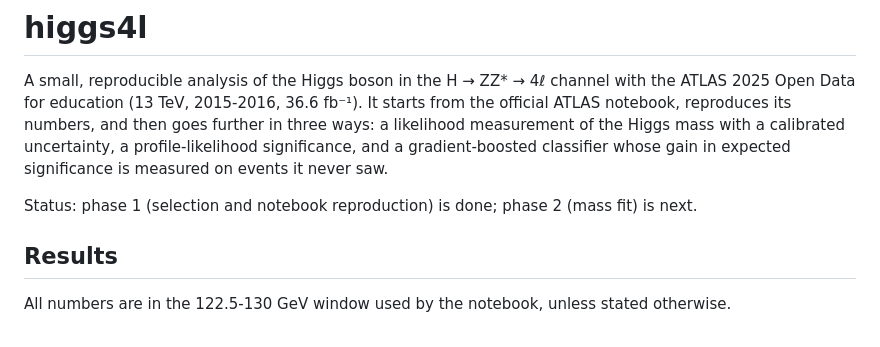
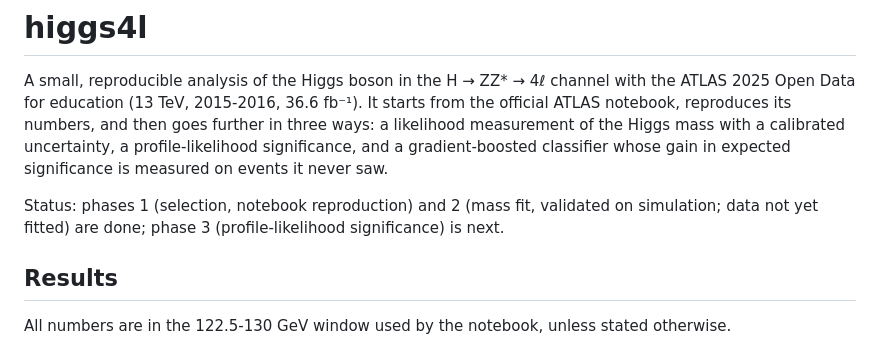
Before and after one commit to IDwiiX/higgs4l, a Markdown page: README.md, the part around one of its changes. Rendered like a GitHub page.

```diff
--- a/README.md
+++ b/README.md
@@ -7,7 +7,8 @@ measurement of the Higgs mass with a calibrated uncertainty, a profile-likelihoo
 and a gradient-boosted classifier whose gain in expected significance is measured on events it
 never saw.
 
-Status: phase 1 (selection and notebook reproduction) is done; phase 2 (mass fit) is next.
+Status: phases 1 (selection, notebook reproduction) and 2 (mass fit, validated on simulation;
+data not yet fitted) are done; phase 3 (profile-likelihood significance) is next.
 
 ## Results
 
```
Also changed, not shown: other parts of README.md (+14 -0 lines), docs/learning/phase2.md (added, +153 -0 lines), figures/mass_background_shape.png (added), figures/mass_pulls.png (added), figures/mass_scan_simulation.png (added), figures/mass_signal_shape.png (added), 11 other files.
